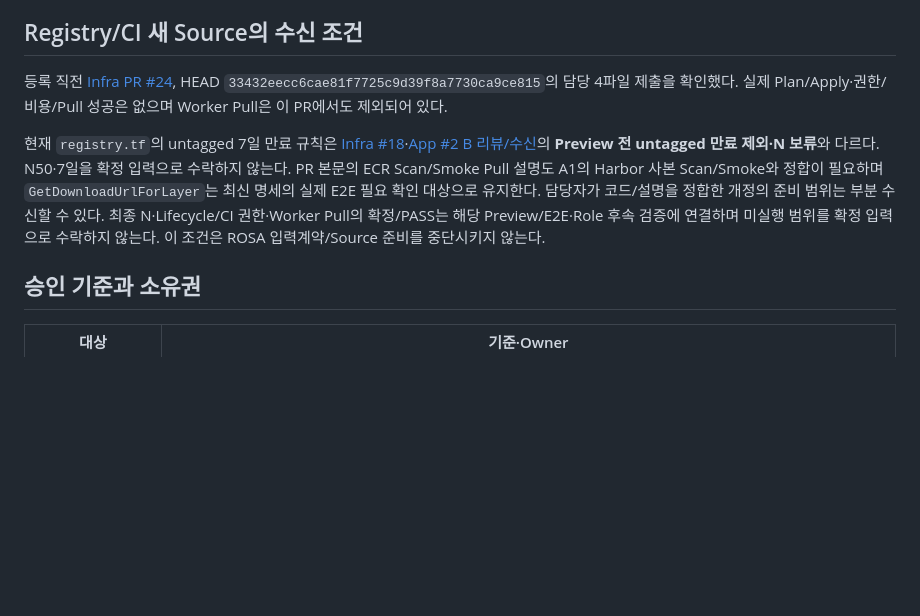
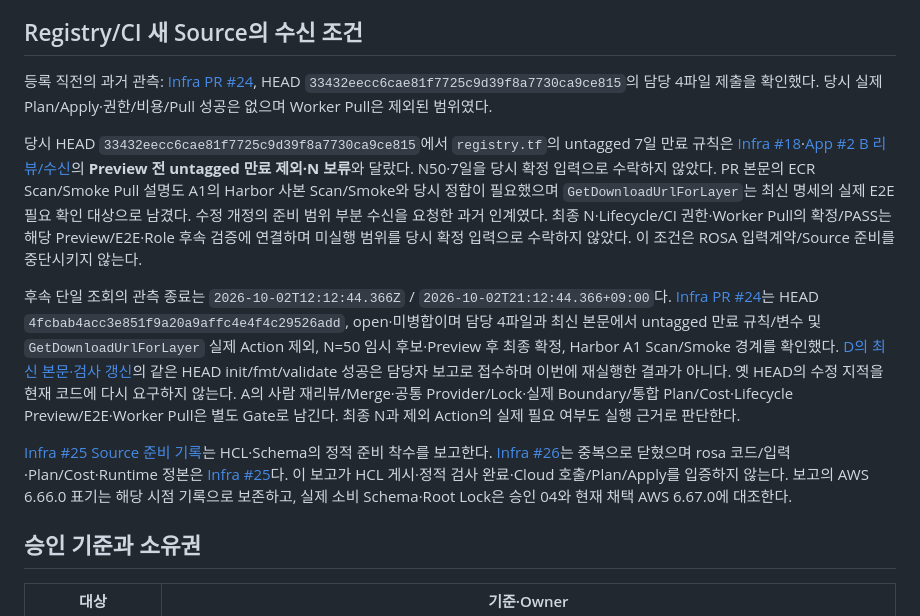
Before and after one commit to seokpan/seokpan-hybrid-infra, a Markdown page: terraform/rosa/README.md, the part around the change. GitHub-like rendering; blank space fills up the shorter version.

Commit message:
docs(rosa): Registry 최신 정합 개정과 HCL 준비 원본 연결

```diff
--- a/terraform/rosa/README.md
+++ b/terraform/rosa/README.md
@@ -24,9 +24,13 @@
 
 ## Registry/CI 새 Source의 수신 조건
 
-등록 직전 [Infra PR #24](https://github.com/seokpan/seokpan-hybrid-infra/pull/24), HEAD `33432eecc6cae81f7725c9d39f8a7730ca9ce815`의 담당 4파일 제출을 확인했다. 실제 Plan/Apply·권한/비용/Pull 성공은 없으며 Worker Pull은 이 PR에서도 제외되어 있다.
+등록 직전의 과거 관측: [Infra PR #24](https://github.com/seokpan/seokpan-hybrid-infra/pull/24), HEAD `33432eecc6cae81f7725c9d39f8a7730ca9ce815`의 담당 4파일 제출을 확인했다. 당시 실제 Plan/Apply·권한/비용/Pull 성공은 없으며 Worker Pull은 제외된 범위였다.
 
-현재 `registry.tf`의 untagged 7일 만료 규칙은 [Infra #18](https://github.com/seokpan/seokpan-hybrid-infra/issues/18)·[App #2 B 리뷰/수신](https://github.com/seokpan/seokpan-hybrid-app/issues/2#issuecomment-5950470901)의 **Preview 전 untagged 만료 제외·N 보류**와 다르다. N50·7일을 확정 입력으로 수락하지 않는다. PR 본문의 ECR Scan/Smoke Pull 설명도 A1의 Harbor 사본 Scan/Smoke와 정합이 필요하며 `GetDownloadUrlForLayer`는 최신 명세의 실제 E2E 필요 확인 대상으로 유지한다. 담당자가 코드/설명을 정합한 개정의 준비 범위는 부분 수신할 수 있다. 최종 N·Lifecycle/CI 권한·Worker Pull의 확정/PASS는 해당 Preview/E2E·Role 후속 검증에 연결하며 미실행 범위를 확정 입력으로 수락하지 않는다. 이 조건은 ROSA 입력계약/Source 준비를 중단시키지 않는다.
+당시 HEAD `33432eecc6cae81f7725c9d39f8a7730ca9ce815`에서 `registry.tf`의 untagged 7일 만료 규칙은 [Infra #18](https://github.com/seokpan/seokpan-hybrid-infra/issues/18)·[App #2 B 리뷰/수신](https://github.com/seokpan/seokpan-hybrid-app/issues/2#issuecomment-5950470901)의 **Preview 전 untagged 만료 제외·N 보류**와 달랐다. N50·7일을 당시 확정 입력으로 수락하지 않았다. PR 본문의 ECR Scan/Smoke Pull 설명도 A1의 Harbor 사본 Scan/Smoke와 당시 정합이 필요했으며 `GetDownloadUrlForLayer`는 최신 명세의 실제 E2E 필요 확인 대상으로 남겼다. 수정 개정의 준비 범위 부분 수신을 요청한 과거 인계였다. 최종 N·Lifecycle/CI 권한·Worker Pull의 확정/PASS는 해당 Preview/E2E·Role 후속 검증에 연결하며 미실행 범위를 당시 확정 입력으로 수락하지 않았다. 이 조건은 ROSA 입력계약/Source 준비를 중단시키지 않는다.
+
+후속 단일 조회의 관측 종료는 `2026-10-02T12:12:44.366Z` / `2026-10-02T21:12:44.366+09:00`다. [Infra PR #24](https://github.com/seokpan/seokpan-hybrid-infra/pull/24)는 HEAD `4fcbab4acc3e851f9a20a9affc4e4f4c29526add`, open·미병합이며 담당 4파일과 최신 본문에서 untagged 만료 규칙/변수 및 `GetDownloadUrlForLayer` 실제 Action 제외, N=50 임시 후보·Preview 후 최종 확정, Harbor A1 Scan/Smoke 경계를 확인했다. [D의 최신 본문·검사 갱신](https://github.com/seokpan/seokpan-hybrid-infra/pull/24#issuecomment-5951983854)의 같은 HEAD init/fmt/validate 성공은 담당자 보고로 접수하며 이번에 재실행한 결과가 아니다. 옛 HEAD의 수정 지적을 현재 코드에 다시 요구하지 않는다. A의 사람 재리뷰/Merge·공통 Provider/Lock·실제 Boundary/통합 Plan/Cost·Lifecycle Preview/E2E·Worker Pull은 별도 Gate로 남긴다. 최종 N과 제외 Action의 실제 필요 여부도 실행 근거로 판단한다.
+
+[Infra #25 Source 준비 기록](https://github.com/seokpan/seokpan-hybrid-infra/issues/25#issuecomment-5951857787)는 HCL·Schema의 정적 준비 착수를 보고한다. [Infra #26](https://github.com/seokpan/seokpan-hybrid-infra/issues/26)는 중복으로 닫혔으며 rosa 코드/입력·Plan/Cost·Runtime 정본은 [Infra #25](https://github.com/seokpan/seokpan-hybrid-infra/issues/25)다. 이 보고가 HCL 게시·정적 검사 완료·Cloud 호출/Plan/Apply를 입증하지 않는다. 보고의 AWS 6.66.0 표기는 해당 시점 기록으로 보존하고, 실제 소비 Schema·Root Lock은 승인 04와 현재 채택 AWS 6.67.0에 대조한다.
 
 ## 승인 기준과 소유권
 
```
Also changed, not shown: terraform/rosa/INPUT_CONTRACT.md (+6 -2 lines).
